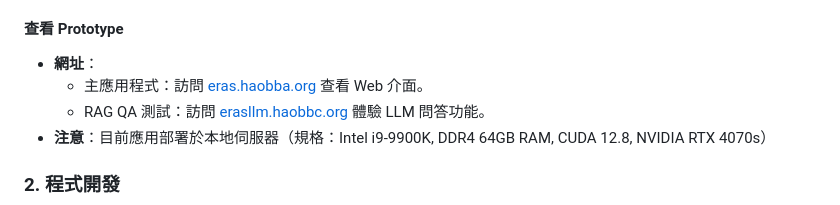
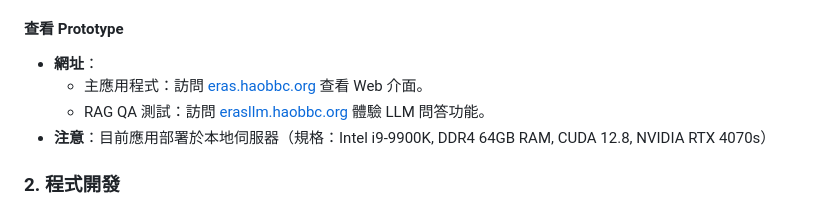
Before and after one commit to Gary20011207/Med-EECS_LLM, a Markdown page: README.md, the part around the change. Rendered like a GitHub page.

```diff
--- a/README.md
+++ b/README.md
@@ -95,7 +95,7 @@ README.md                       # 專案說明
 
 #### 查看 Prototype
 - **網址**：
-  - 主應用程式：訪問 [eras.haobba.org](https://eras.haobba.org) 查看 Web 介面。
+  - 主應用程式：訪問 [eras.haobbc.org](https://eras.haobbc.org) 查看 Web 介面。
   - RAG QA 測試：訪問 [erasllm.haobbc.org](https://erasllm.haobbc.org/) 體驗 LLM 問答功能。
 - **注意**：目前應用部署於本地伺服器（規格：Intel i9-9900K, DDR4 64GB RAM, CUDA 12.8, NVIDIA RTX 4070s）
 
```
